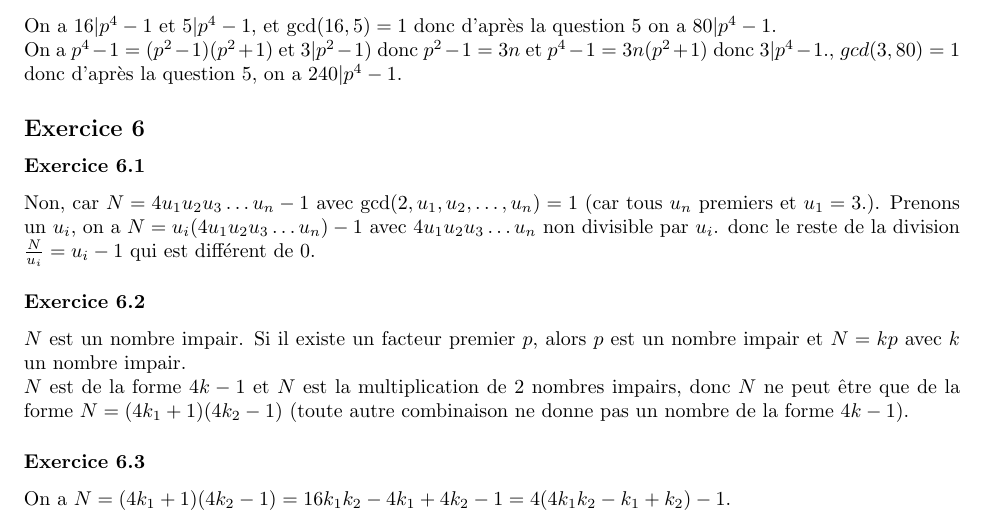
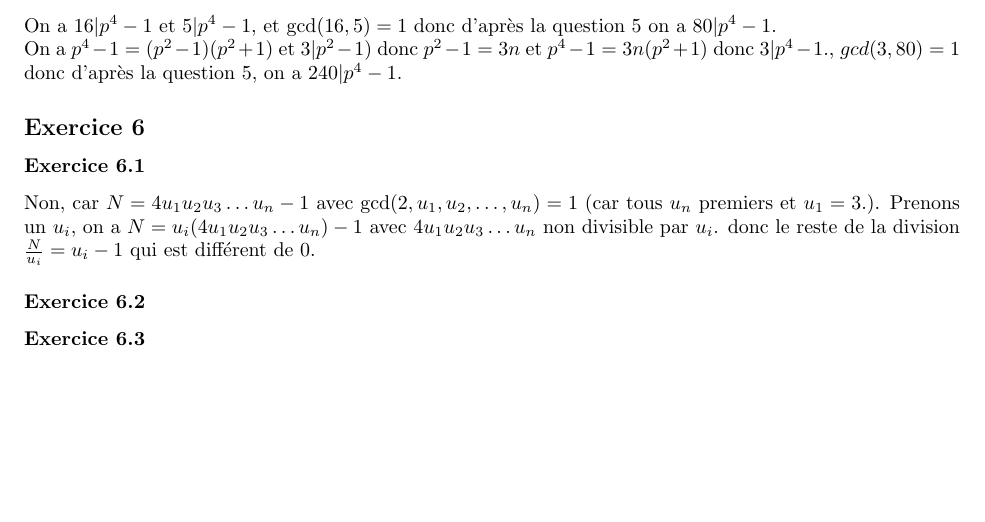
Before and after one commit to PAYRAULT/MPI, a LaTeX book (MEU204/TD/partial2020.tex): part of page 3 of 4, cut so that both start at the same text, the shorter picture padded with empty space. Compiled offline with pdfLaTeX.

Commit message:
MEU204, partel, ex7 et nouveaux exercices

```diff
--- a/MEU204/TD/partial2020.tex
+++ b/MEU204/TD/partial2020.tex
@@ -161,11 +161,8 @@ On a $p^4-1 = (p^2-1)(p^2+1)$ et $3|p^2-1)$ donc $p^2-1 = 3n$ et $p^4-1 = 3n(p^2
 Non, car $N = 4u_1u_2u_3\ldots u_n -1$ avec $\gcd(2,u_1, u_2, \ldots, u_n) = 1$ (car tous $u_n$ premiers et $u_1=3$.). Prenons un $u_i$, on a $N = u_i(4u_1u_2u_3\ldots u_n) -1$ avec $4u_1u_2u_3\ldots u_n$ non divisible par $u_i$. donc le reste de la division $\frac{N}{u_i} = u_i-1$ qui est diff\'erent de 0.
 
 \subsubsection*{Exercice 6.2}
-$N$ est un nombre impair. Si il existe un facteur premier $p$, alors $p$ est un nombre impair et $N=kp$ avec $k$ un nombre impair.\\
-$N$ est de la forme $4k-1$ et $N$ est la multiplication de 2 nombres impairs, donc $N$ ne peut \^etre que de la forme $N=(4k_1+1)(4k_2-1)$ (toute autre combinaison ne donne pas un nombre de la forme $4k-1$).
 
 \subsubsection*{Exercice 6.3}
-On a $N = (4k_1+1)(4k_2-1) = 16k_1k_2-4k_1+4k_2-1 = 4(4k_1k_2-k_1+k_2)-1$.
 
 
 \subsection*{Exercice 7}
```
Also changed, not shown: MEU204/TD/partial2020.pdf.
